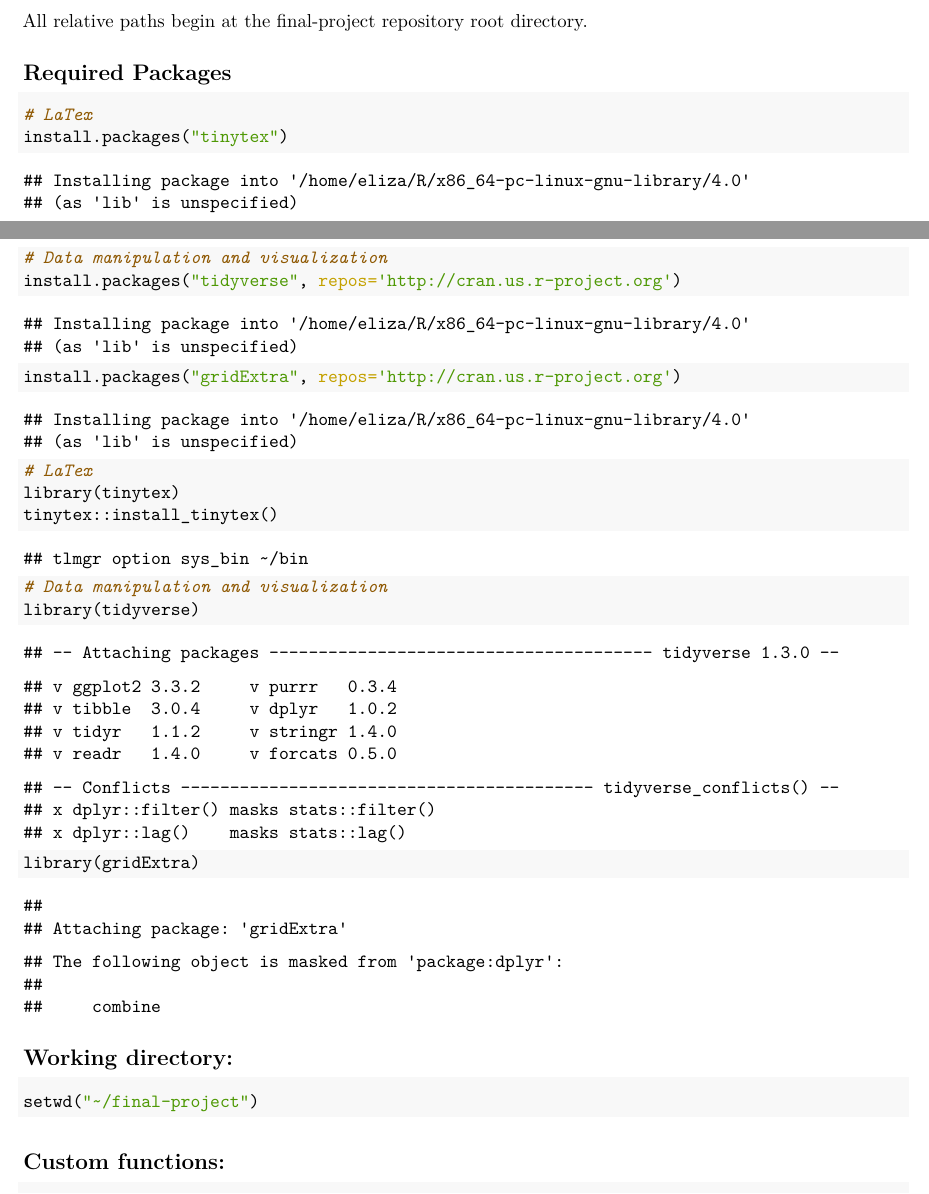
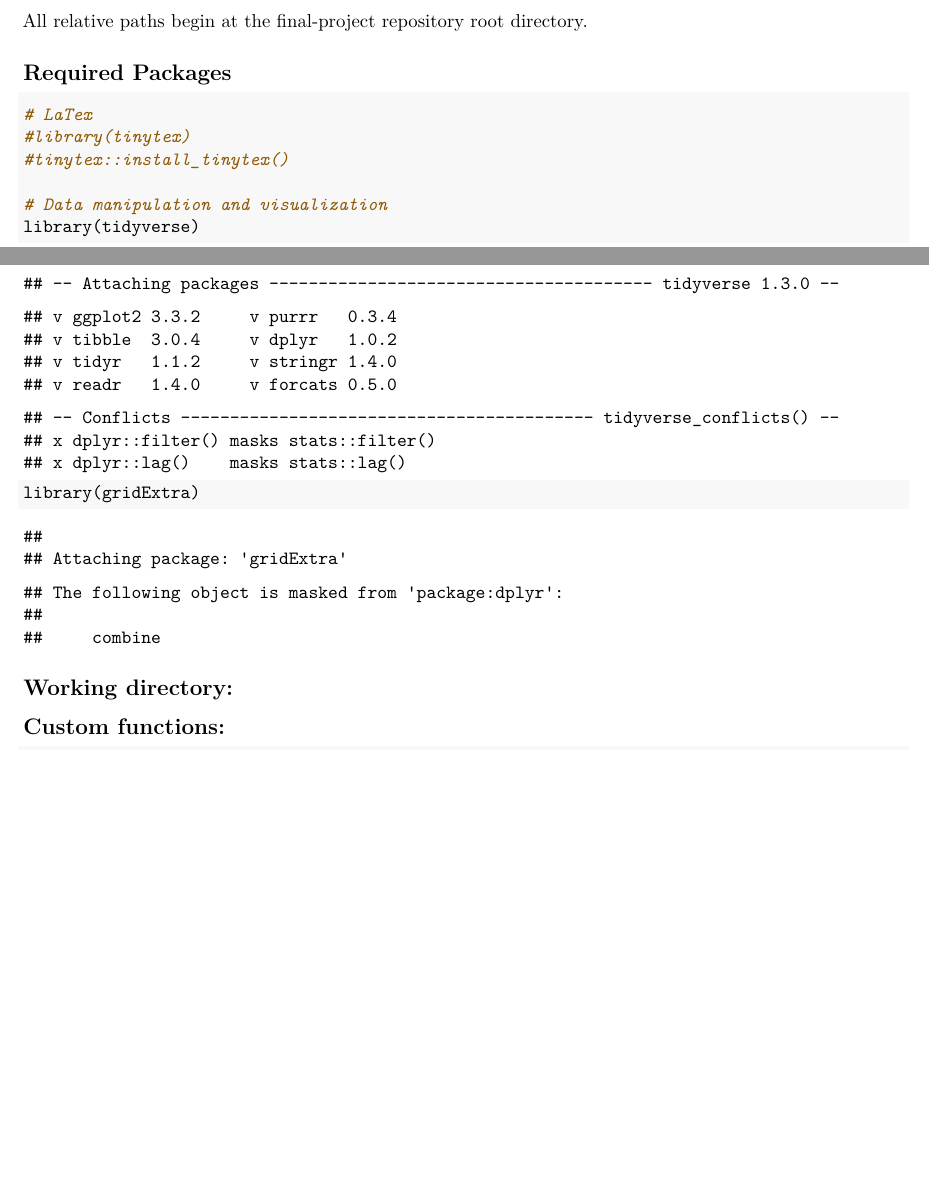
Before and after one commit to elizadstein/final-project, a LaTeX document (analysis/pd_analysis.tex): two parts of pages 1 and 2 of 12 before the commit and two parts of pages 1 and 2 of 11 after it, joined at a grey line, cut so that both start at the same text, the shorter picture padded with empty space. Compiled offline with pdfLaTeX.

Commit message:
test travis

```diff
--- a/analysis/pd_analysis.tex
+++ b/analysis/pd_analysis.tex
@@ -170,52 +170,9 @@ All relative paths begin at the final-project repository root directory.
 \begin{Shaded}
 \begin{Highlighting}[]
 \CommentTok{\# LaTex}
-\FunctionTok{install.packages}\NormalTok{(}\StringTok{"tinytex"}\NormalTok{)}
-\end{Highlighting}
-\end{Shaded}
+\CommentTok{\#library(tinytex)}
+\CommentTok{\#tinytex::install\_tinytex()}
 
-\begin{verbatim}
-## Installing package into '/home/eliza/R/x86_64-pc-linux-gnu-library/4.0'
-## (as 'lib' is unspecified)
-\end{verbatim}
-
-\begin{Shaded}
-\begin{Highlighting}[]
-\CommentTok{\# Data manipulation and visualization}
-\FunctionTok{install.packages}\NormalTok{(}\StringTok{"tidyverse"}\NormalTok{, }\AttributeTok{repos=}\StringTok{\textquotesingle{}http://cran.us.r{-}project.org\textquotesingle{}}\NormalTok{)}
-\end{Highlighting}
-\end{Shaded}
-
-\begin{verbatim}
-## Installing package into '/home/eliza/R/x86_64-pc-linux-gnu-library/4.0'
-## (as 'lib' is unspecified)
-\end{verbatim}
-
-\begin{Shaded}
-\begin{Highlighting}[]
-\FunctionTok{install.packages}\NormalTok{(}\StringTok{"gridExtra"}\NormalTok{, }\AttributeTok{repos=}\StringTok{\textquotesingle{}http://cran.us.r{-}project.org\textquotesingle{}}\NormalTok{)}
-\end{Highlighting}
-\end{Shaded}
-
-\begin{verbatim}
-## Installing package into '/home/eliza/R/x86_64-pc-linux-gnu-library/4.0'
-## (as 'lib' is unspecified)
-\end{verbatim}
-
-\begin{Shaded}
-\begin{Highlighting}[]
-\CommentTok{\# LaTex}
-\FunctionTok{library}\NormalTok{(tinytex)}
-\NormalTok{tinytex}\SpecialCharTok{::}\FunctionTok{install\_tinytex}\NormalTok{()}
-\end{Highlighting}
-\end{Shaded}
-
-\begin{verbatim}
-## tlmgr option sys_bin ~/bin
-\end{verbatim}
-
-\begin{Shaded}
-\begin{Highlighting}[]
 \CommentTok{\# Data manipulation and visualization}
 \FunctionTok{library}\NormalTok{(tidyverse)}
 \end{Highlighting}
@@ -257,12 +214,6 @@ All relative paths begin at the final-project repository root directory.
 
 \hypertarget{working-directory}{%
 \subsection{Working directory:}\label{working-directory}}
-
-\begin{Shaded}
-\begin{Highlighting}[]
-\FunctionTok{setwd}\NormalTok{(}\StringTok{"\textasciitilde{}/final{-}project"}\NormalTok{)}
-\end{Highlighting}
-\end{Shaded}
 
 \hypertarget{custom-functions}{%
 \subsection{Custom functions:}\label{custom-functions}}
```
Also changed, not shown: analysis/pd_analysis.pdf, makefile, 1 other file.
